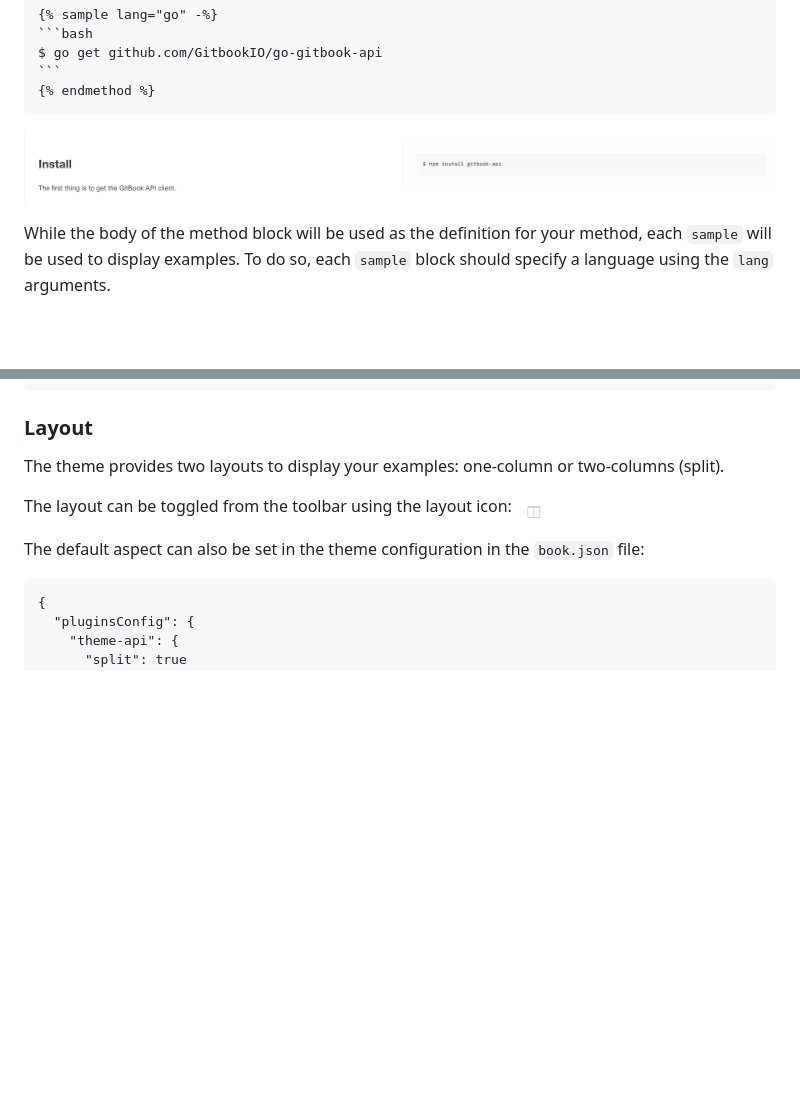
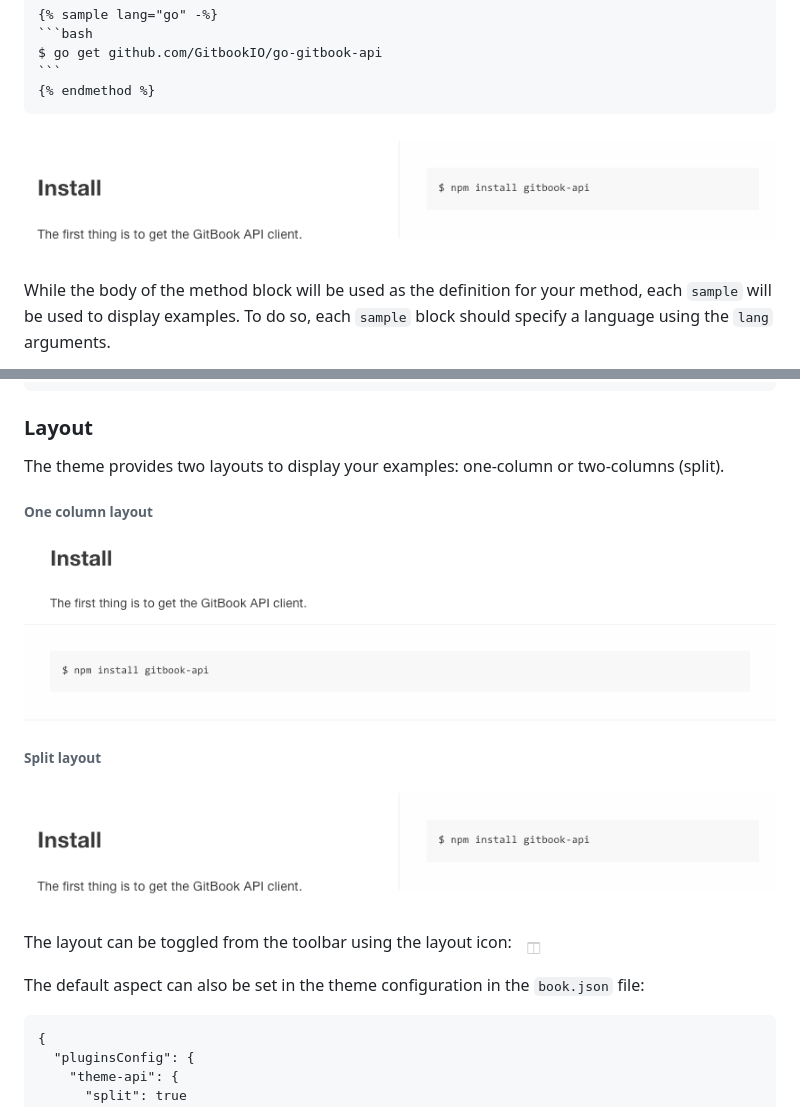
Before and after one commit to GitbookIO/theme-api, a Markdown page: README.md, 2 parts joined by grey strips. Rendered like a GitHub page; pictures changed too: img/method.png (deleted), img/one-column.png (added), img/split.png (added); blank space fills up the shorter version.

````diff
--- a/README.md
+++ b/README.md
@@ -42,7 +40,7 @@ Those nested blocks are documented below.
     ```
     {% endmethod %}
 
-![Method definition](img/method.png)
+![Method definition](img/split.png)
 
 While the body of the method block will be used as the definition for your method, each `sample` will be used to display examples. To do so, each `sample` block should specify a language using the `lang` arguments.
 
@@ -100,6 +98,12 @@ Common blocks are used to display content to be displayed for all languages in y
 
 The theme provides two layouts to display your examples: one-column or two-columns (split).
 
+###### One column layout
+![One column](img/one-column.png)
+
+###### Split layout
+![Split](img/split.png)
+
 The layout can be toggled from the toolbar using the layout icon: ![Layout icon](img/layout-icon.png)
 
 The default aspect can also be set in the theme configuration in the `book.json` file:
````
Also changed, not shown: other parts of README.md (+1 -3 lines).
